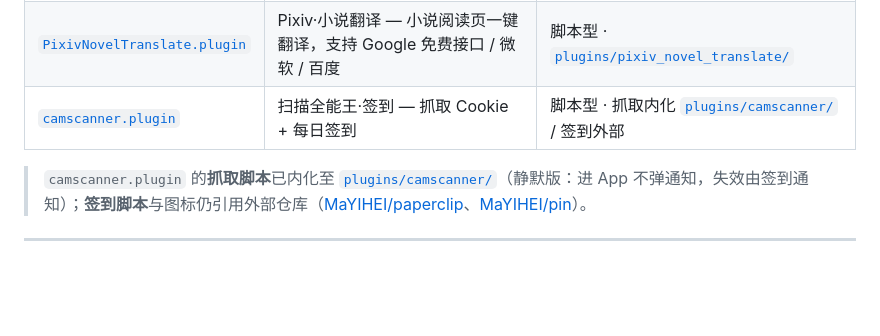
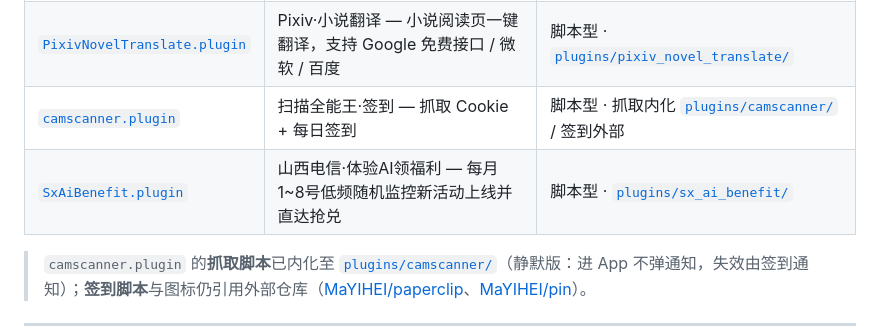
Before and after one commit to TomCatXue/MyCookieCenter, a Markdown page: loon/README.md, the part around the change. Rendered like a GitHub page; blank space fills up the shorter version.

Commit message:
feat(loon): add Shanxi Telecom AI Benefit online monitor plugin

```diff
--- a/loon/README.md
+++ b/loon/README.md
@@ -28,6 +28,7 @@
 | [`GitHubPushTime.plugin`](./GitHubPushTime.plugin) | GitHub·星标推送时间 — 在 GitHub App 星标列表语言后显示最近推送时间 | 脚本型 · [`plugins/github_push_time/`](../plugins/github_push_time/) |
 | [`PixivNovelTranslate.plugin`](./PixivNovelTranslate.plugin) | Pixiv·小说翻译 — 小说阅读页一键翻译，支持 Google 免费接口 / 微软 / 百度 | 脚本型 · [`plugins/pixiv_novel_translate/`](../plugins/pixiv_novel_translate/) |
 | [`camscanner.plugin`](./camscanner.plugin) | 扫描全能王·签到 — 抓取 Cookie + 每日签到 | 脚本型 · 抓取内化 [`plugins/camscanner/`](../plugins/camscanner/) / 签到外部 |
+| [`SxAiBenefit.plugin`](./SxAiBenefit.plugin) | 山西电信·体验AI领福利 — 每月1~8号低频随机监控新活动上线并直达抢兑 | 脚本型 · [`plugins/sx_ai_benefit/`](../plugins/sx_ai_benefit/) |
 
 > `camscanner.plugin` 的**抓取脚本**已内化至 [`plugins/camscanner/`](../plugins/camscanner/)（静默版：进 App 不弹通知，失效由签到通知）；**签到脚本**与图标仍引用外部仓库（[MaYIHEI/paperclip](https://github.com/MaYIHEI/paperclip)、[MaYIHEI/pin](https://github.com/MaYIHEI/pin)）。
 
```
Also changed, not shown: plugins/sx_ai_benefit/README.md (added, +21 -0 lines), icons/189.png (added), 2 other files.
